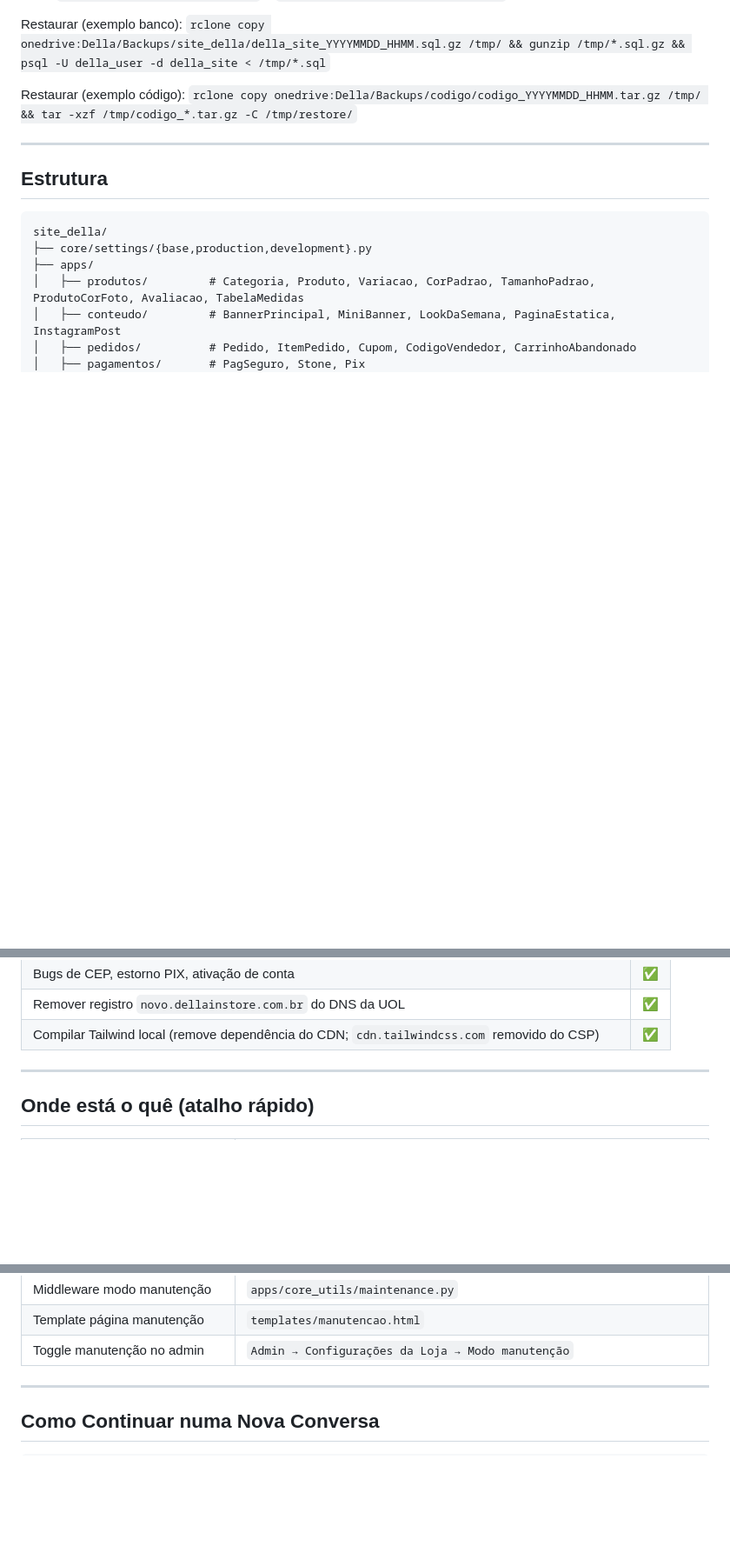
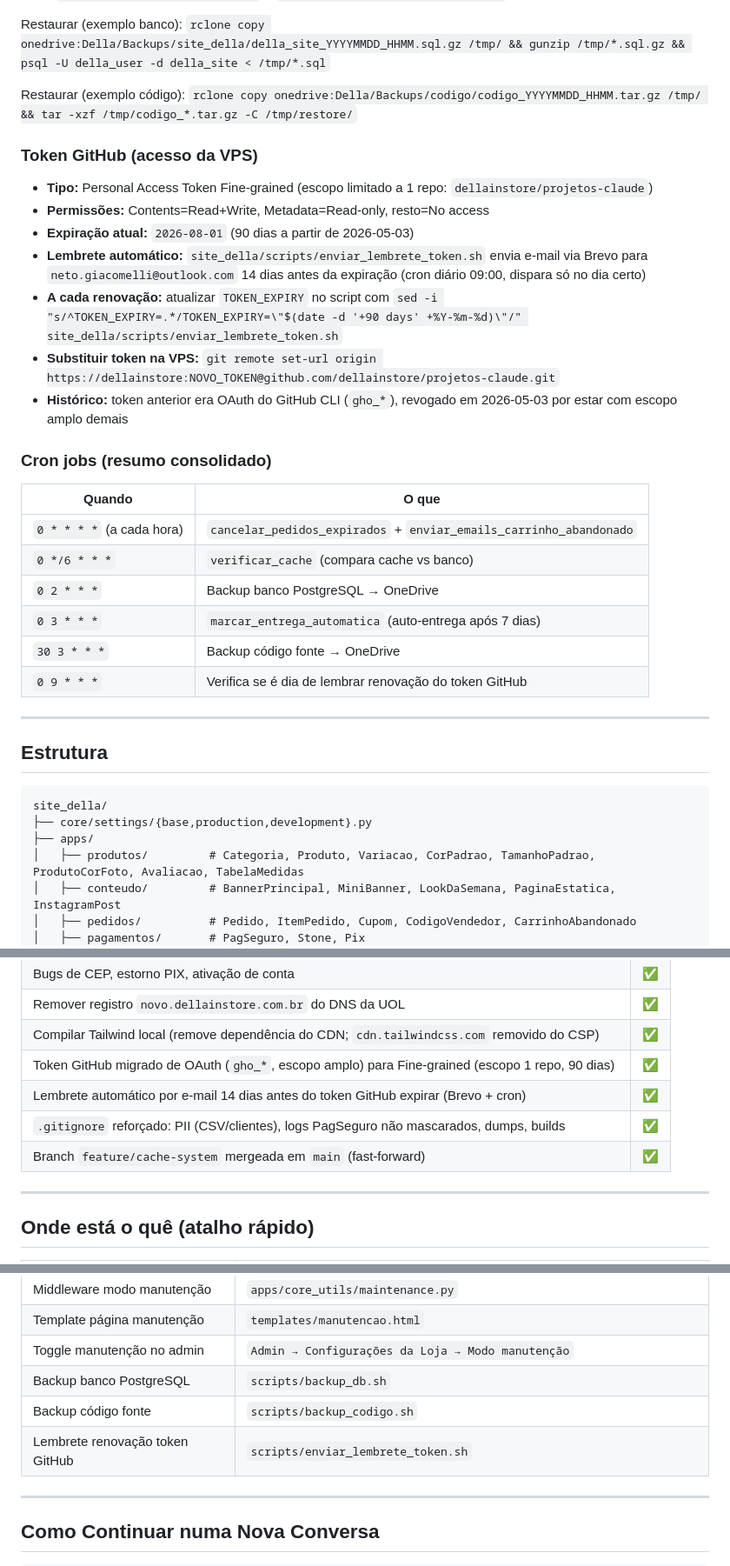
Before and after one commit to dellainstore/projetos-claude, a Markdown page: site_della/CLAUDE.md, 3 parts joined by grey strips. Shown at 87% size. Rendered like a GitHub page; blank space fills up the shorter version.

Commit message:
docs(site): registrar token GitHub novo, lembrete e cron consolidado
- Nova secao "Token GitHub": tipo Fine-grained (escopo 1 repo),
  expira 2026-08-01, script de lembrete automatico, comando para
  atualizar TOKEN_EXPIRY a cada renovacao
- Nova tabela "Cron jobs (resumo consolidado)": agrupa todas as
  rotinas agendadas (backups, auto-entrega, cache, lembrete token)
- Pendencias resolvidas: Tailwind local, token Fine-grained,
  lembrete automatico, .gitignore reforcado, merge para main
- "Onde esta o que": adicionados scripts de backup e lembrete

Co-Authored-By: Claude Opus 4.7 <noreply@anthropic.com>

```diff
--- a/site_della/CLAUDE.md
+++ b/site_della/CLAUDE.md
@@ -81,6 +81,27 @@ Logs: `site_della/logs/backup_db.log` e `site_della/logs/backup_codigo.log`.
 Restaurar (exemplo banco): `rclone copy onedrive:Della/Backups/site_della/della_site_YYYYMMDD_HHMM.sql.gz /tmp/ && gunzip /tmp/*.sql.gz && psql -U della_user -d della_site < /tmp/*.sql`
 
 Restaurar (exemplo código): `rclone copy onedrive:Della/Backups/codigo/codigo_YYYYMMDD_HHMM.tar.gz /tmp/ && tar -xzf /tmp/codigo_*.tar.gz -C /tmp/restore/`
+
+### Token GitHub (acesso da VPS)
+
+- **Tipo:** Personal Access Token Fine-grained (escopo limitado a 1 repo: `dellainstore/projetos-claude`)
+- **Permissões:** Contents=Read+Write, Metadata=Read-only, resto=No access
+- **Expiração atual:** `2026-08-01` (90 dias a partir de 2026-05-03)
+- **Lembrete automático:** `site_della/scripts/enviar_lembrete_token.sh` envia e-mail via Brevo para `neto.giacomelli@outlook.com` 14 dias antes da expiração (cron diário 09:00, dispara só no dia certo)
+- **A cada renovação:** atualizar `TOKEN_EXPIRY` no script com `sed -i "s/^TOKEN_EXPIRY=.*/TOKEN_EXPIRY=\"$(date -d '+90 days' +%Y-%m-%d)\"/" site_della/scripts/enviar_lembrete_token.sh`
+- **Substituir token na VPS:** `git remote set-url origin https://dellainstore:NOVO_TOKEN@github.com/dellainstore/projetos-claude.git`
+- **Histórico:** token anterior era OAuth do GitHub CLI (`gho_*`), revogado em 2026-05-03 por estar com escopo amplo demais
+
+### Cron jobs (resumo consolidado)
+
+| Quando | O que |
+|---|---|
+| `0 * * * *` (a cada hora) | `cancelar_pedidos_expirados` + `enviar_emails_carrinho_abandonado` |
+| `0 */6 * * *` | `verificar_cache` (compara cache vs banco) |
+| `0 2 * * *` | Backup banco PostgreSQL → OneDrive |
+| `0 3 * * *` | `marcar_entrega_automatica` (auto-entrega após 7 dias) |
+| `30 3 * * *` | Backup código fonte → OneDrive |
+| `0 9 * * *` | Verifica se é dia de lembrar renovação do token GitHub |
 
 ---
 
@@ -529,6 +550,10 @@ GA_MEASUREMENT_ID=G-ELSG6BRW0M
 | Bugs de CEP, estorno PIX, ativação de conta | ✅ |
 | Remover registro `novo.dellainstore.com.br` do DNS da UOL | ✅ |
 | Compilar Tailwind local (remove dependência do CDN; `cdn.tailwindcss.com` removido do CSP) | ✅ |
+| Token GitHub migrado de OAuth (`gho_*`, escopo amplo) para Fine-grained (escopo 1 repo, 90 dias) | ✅ |
+| Lembrete automático por e-mail 14 dias antes do token GitHub expirar (Brevo + cron) | ✅ |
+| `.gitignore` reforçado: PII (CSV/clientes), logs PagSeguro não mascarados, dumps, builds | ✅ |
+| Branch `feature/cache-system` mergeada em `main` (fast-forward) | ✅ |
 
 ---
 
@@ -561,6 +586,9 @@ GA_MEASUREMENT_ID=G-ELSG6BRW0M
 | Middleware modo manutenção | `apps/core_utils/maintenance.py` |
 | Template página manutenção | `templates/manutencao.html` |
 | Toggle manutenção no admin | `Admin → Configurações da Loja → Modo manutenção` |
+| Backup banco PostgreSQL | `scripts/backup_db.sh` |
+| Backup código fonte | `scripts/backup_codigo.sh` |
+| Lembrete renovação token GitHub | `scripts/enviar_lembrete_token.sh` |
 
 ---
 
```
